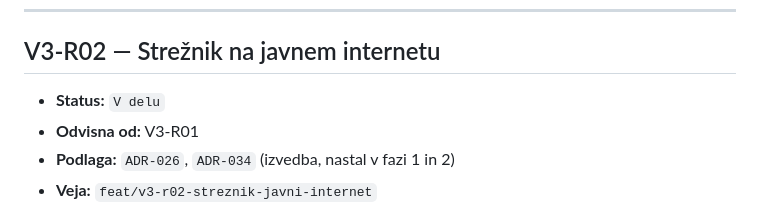
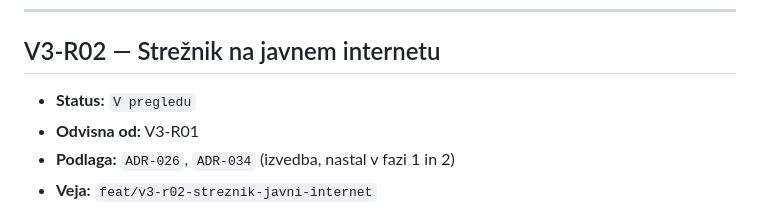
Before and after one commit to jancvek/school-companion-app, a Markdown page: docs/verzije/v3.md, the part around the change. Drawn GitHub-style.

Commit message:
V3-R02: status V pregledu
Strežnik: ruff, mypy, 794 testov. Aplikacija: lint, typecheck, 313 testov.

Co-Authored-By: Claude Opus 5 <noreply@anthropic.com>

```diff
--- a/docs/verzije/v3.md
+++ b/docs/verzije/v3.md
@@ -103,7 +103,7 @@ lastnost moje pazljivosti.
 
 ## V3-R02 — Strežnik na javnem internetu
 
-- **Status:** `V delu`
+- **Status:** `V pregledu`
 - **Odvisna od:** V3-R01
 - **Podlaga:** `ADR-026`, `ADR-034` (izvedba, nastal v fazi 1 in 2)
 - **Veja:** `feat/v3-r02-streznik-javni-internet`
```
